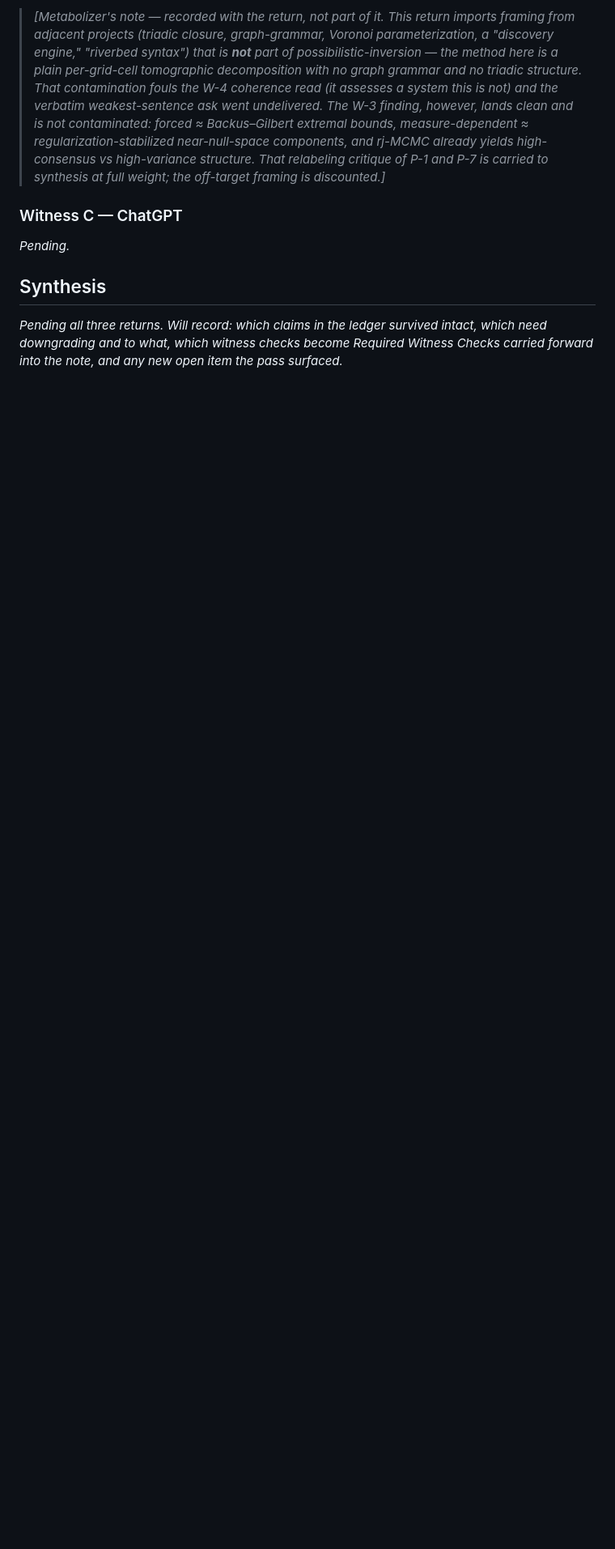
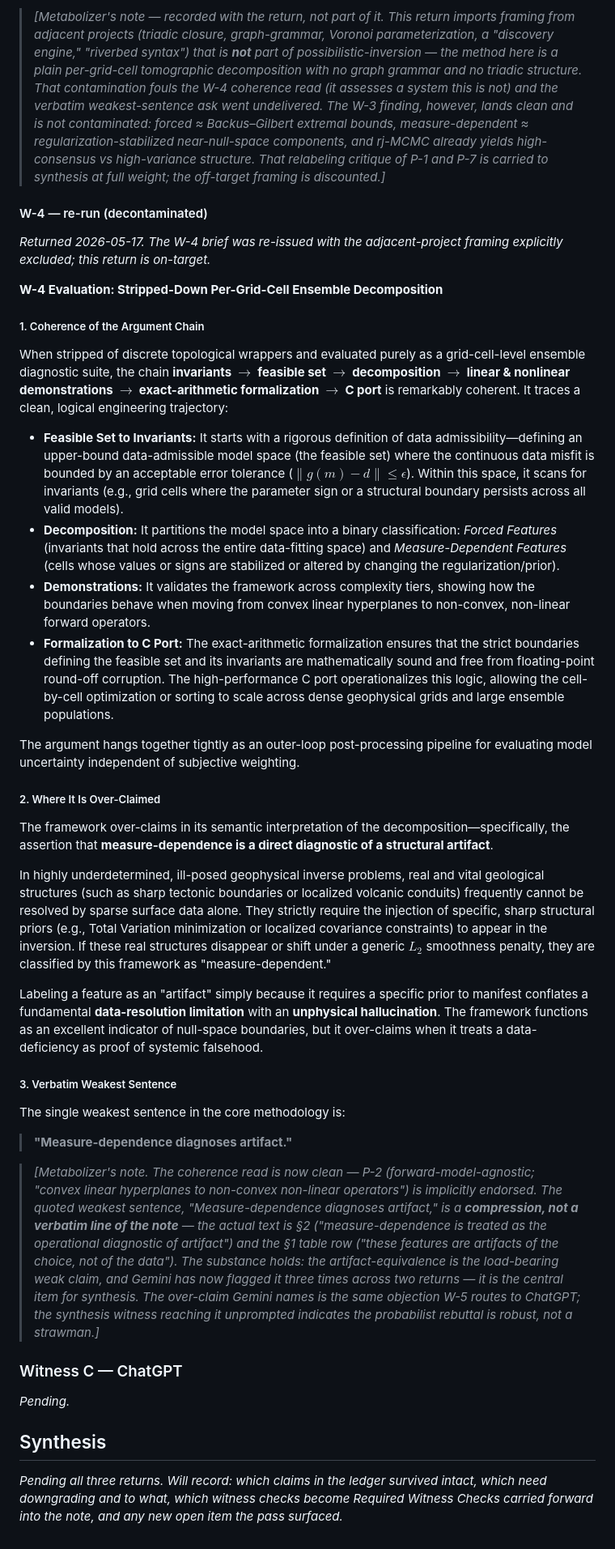
Before and after one commit to IridiumSoftware/possibilistic-inversion, a Markdown page: witness_pass.md, the part around the change. Shown at 81% size. Rendered like a GitHub page; blank space fills up the shorter version.

Commit message:
Witness pass: Gemini W-4 re-run (decontaminated)
W-4 re-issued with the adjacent-project framing excluded; the return is
now on-target. Coherence verdict: "remarkably coherent" as an outer-loop
post-processing pipeline — P-2 (forward-model-agnostic) implicitly
endorsed. Weakest claim identified as the artifact-equivalence
("measure-dependence diagnoses artifact") — Gemini's third flag of it
across two returns, and the same objection W-5 routes to ChatGPT.

Metabolizer's note records that the quoted "verbatim" sentence is a
compression; the actual note text is §2 line 127 and the §1 table row.

Co-Authored-By: Claude Opus 4.7 (1M context) <noreply@anthropic.com>

```diff
--- a/witness_pass.md
+++ b/witness_pass.md
@@ -208,6 +208,39 @@ The framework sits at a crossroads where novel structural syntax meets deeply es
 
 > *[Metabolizer's note — recorded with the return, not part of it. This return imports framing from adjacent projects (triadic closure, graph-grammar, Voronoi parameterization, a "discovery engine," "riverbed syntax") that is **not** part of possibilistic-inversion — the method here is a plain per-grid-cell tomographic decomposition with no graph grammar and no triadic structure. That contamination fouls the W-4 coherence read (it assesses a system this is not) and the verbatim weakest-sentence ask went undelivered. The W-3 finding, however, lands clean and is not contaminated: forced ≈ Backus–Gilbert extremal bounds, measure-dependent ≈ regularization-stabilized near-null-space components, and rj-MCMC already yields high-consensus vs high-variance structure. That relabeling critique of P-1 and P-7 is carried to synthesis at full weight; the off-target framing is discounted.]*
 
+#### W-4 — re-run (decontaminated)
+
+*Returned 2026-05-17. The W-4 brief was re-issued with the adjacent-project framing explicitly excluded; this return is on-target.*
+
+**W-4 Evaluation: Stripped-Down Per-Grid-Cell Ensemble Decomposition**
+
+##### 1. Coherence of the Argument Chain
+
+When stripped of discrete topological wrappers and evaluated purely as a grid-cell-level ensemble diagnostic suite, the chain **invariants $\rightarrow$ feasible set $\rightarrow$ decomposition $\rightarrow$ linear & nonlinear demonstrations $\rightarrow$ exact-arithmetic formalization $\rightarrow$ C port** is remarkably coherent. It traces a clean, logical engineering trajectory:
+
+* **Feasible Set to Invariants:** It starts with a rigorous definition of data admissibility—defining an upper-bound data-admissible model space (the feasible set) where the continuous data misfit is bounded by an acceptable error tolerance ($\|g(m) - d\| \le \epsilon$). Within this space, it scans for invariants (e.g., grid cells where the parameter sign or a structural boundary persists across all valid models).
+* **Decomposition:** It partitions the model space into a binary classification: *Forced Features* (invariants that hold across the entire data-fitting space) and *Measure-Dependent Features* (cells whose values or signs are stabilized or altered by changing the regularization/prior).
+* **Demonstrations:** It validates the framework across complexity tiers, showing how the boundaries behave when moving from convex linear hyperplanes to non-convex, non-linear forward operators.
+* **Formalization to C Port:** The exact-arithmetic formalization ensures that the strict boundaries defining the feasible set and its invariants are mathematically sound and free from floating-point round-off corruption. The high-performance C port operationalizes this logic, allowing the cell-by-cell optimization or sorting to scale across dense geophysical grids and large ensemble populations.
+
+The argument hangs together tightly as an outer-loop post-processing pipeline for evaluating model uncertainty independent of subjective weighting.
+
+##### 2. Where It Is Over-Claimed
+
+The framework over-claims in its semantic interpretation of the decomposition—specifically, the assertion that **measure-dependence is a direct diagnostic of a structural artifact**.
+
+In highly underdetermined, ill-posed geophysical inverse problems, real and vital geological structures (such as sharp tectonic boundaries or localized volcanic conduits) frequently cannot be resolved by sparse surface data alone. They strictly require the injection of specific, sharp structural priors (e.g., Total Variation minimization or localized covariance constraints) to appear in the inversion. If these real structures disappear or shift under a generic $L_2$ smoothness penalty, they are classified by this framework as "measure-dependent."
+
+Labeling a feature as an "artifact" simply because it requires a specific prior to manifest conflates a fundamental **data-resolution limitation** with an **unphysical hallucination**. The framework functions as an excellent indicator of null-space boundaries, but it over-claims when it treats a data-deficiency as proof of systemic falsehood.
+
+##### 3. Verbatim Weakest Sentence
+
+The single weakest sentence in the core methodology is:
+
+> **"Measure-dependence diagnoses artifact."**
+
+> *[Metabolizer's note. The coherence read is now clean — P-2 (forward-model-agnostic; "convex linear hyperplanes to non-convex non-linear operators") is implicitly endorsed. The quoted weakest sentence, "Measure-dependence diagnoses artifact," is a **compression, not a verbatim line of the note** — the actual text is §2 ("measure-dependence is treated as the operational diagnostic of artifact") and the §1 table row ("these features are artifacts of the choice, not of the data"). The substance holds: the artifact-equivalence is the load-bearing weak claim, and Gemini has now flagged it three times across two returns — it is the central item for synthesis. The over-claim Gemini names is the same objection W-5 routes to ChatGPT; the synthesis witness reaching it unprompted indicates the probabilist rebuttal is robust, not a strawman.]*
+
 ### Witness C — ChatGPT
 
 *Pending.*
```
